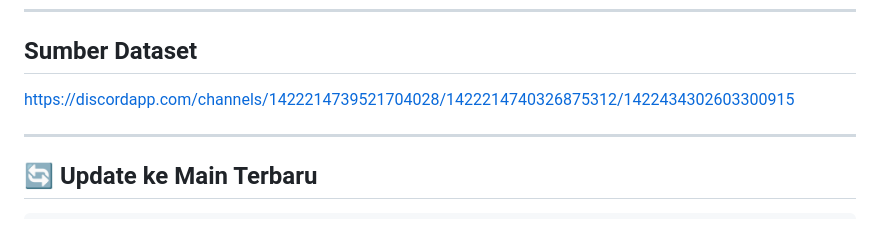
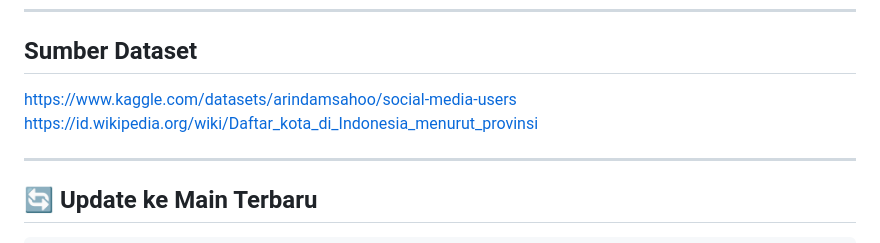
Before and after one commit to pbp-kelompok-e5/sigma-app, a Markdown page: README.md, the part around the change. Drawn GitHub-style.

Commit message:
added dataset links

````diff
--- a/README.md
+++ b/README.md
@@ -603,8 +603,8 @@ cd sigma-app
 ```
 ---
 ## Sumber Dataset
-
-https://discordapp.com/channels/1422214739521704028/1422214740326875312/1422434302603300915
+https://www.kaggle.com/datasets/arindamsahoo/social-media-users
+https://id.wikipedia.org/wiki/Daftar_kota_di_Indonesia_menurut_provinsi
 
 ---
 
````
